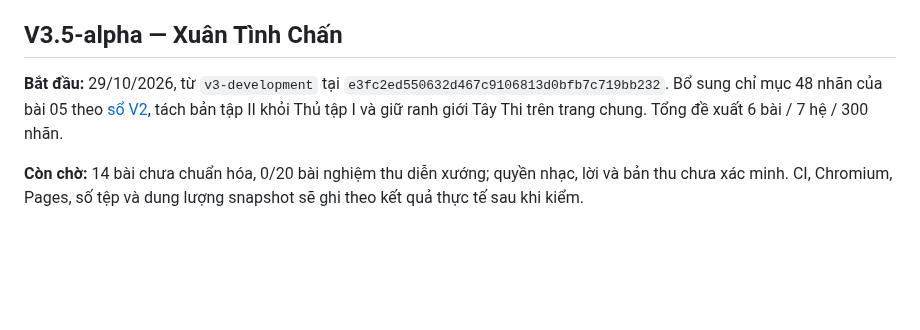
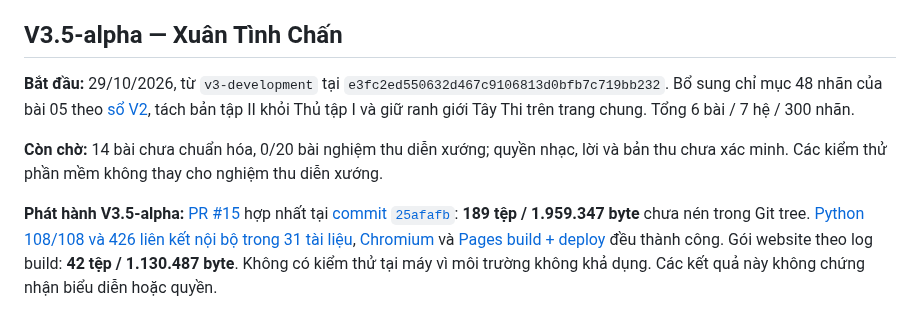
Before and after one commit to Form997/Vong-co, a Markdown page: docs/nhat-ky-phien-ban.md, the part around the change. Drawn GitHub-style; blank space fills up the shorter version.

Commit message:
docs(v3.5): record release checks and artifact sizes

```diff
--- a/docs/nhat-ky-phien-ban.md
+++ b/docs/nhat-ky-phien-ban.md
@@ -232,6 +232,8 @@ python scripts/thong-ke-dung-luong.py --refs v1-frozen v2-development --json
 
 ## V3.5-alpha — Xuân Tình Chấn
 
-**Bắt đầu:** 29/10/2026, từ `v3-development` tại `e3fc2ed550632d467c9106813d0bfb7c719bb232`. Bổ sung chỉ mục 48 nhãn của bài 05 theo [sổ V2](../ban-to/05-xuan-tinh-chan/v2-ra-soat-48-cau.md), tách bản tập II khỏi Thủ tập I và giữ ranh giới Tây Thi trên trang chung. Tổng đề xuất 6 bài / 7 hệ / 300 nhãn.
+**Bắt đầu:** 29/10/2026, từ `v3-development` tại `e3fc2ed550632d467c9106813d0bfb7c719bb232`. Bổ sung chỉ mục 48 nhãn của bài 05 theo [sổ V2](../ban-to/05-xuan-tinh-chan/v2-ra-soat-48-cau.md), tách bản tập II khỏi Thủ tập I và giữ ranh giới Tây Thi trên trang chung. Tổng 6 bài / 7 hệ / 300 nhãn.
 
-**Còn chờ:** 14 bài chưa chuẩn hóa, 0/20 bài nghiệm thu diễn xướng; quyền nhạc, lời và bản thu chưa xác minh. CI, Chromium, Pages, số tệp và dung lượng snapshot sẽ ghi theo kết quả thực tế sau khi kiểm.
+**Còn chờ:** 14 bài chưa chuẩn hóa, 0/20 bài nghiệm thu diễn xướng; quyền nhạc, lời và bản thu chưa xác minh. Các kiểm thử phần mềm không thay cho nghiệm thu diễn xướng.
+
+**Phát hành V3.5-alpha:** [PR #15](https://github.com/Form997/Vong-co/pull/15) hợp nhất tại [commit `25afafb`](https://github.com/Form997/Vong-co/tree/25afafb9eea982daf87faaf31fe2412f13af3111): **189 tệp / 1.959.347 byte** chưa nén trong Git tree. [Python 108/108 và 426 liên kết nội bộ trong 31 tài liệu](https://github.com/Form997/Vong-co/actions/runs/40967193507), [Chromium](https://github.com/Form997/Vong-co/actions/runs/40967193483) và [Pages build + deploy](https://github.com/Form997/Vong-co/actions/runs/40967193526) đều thành công. Gói website theo log build: **42 tệp / 1.130.487 byte**. Không có kiểm thử tại máy vì môi trường không khả dụng. Các kết quả này không chứng nhận biểu diễn hoặc quyền.
```
Also changed, not shown: README.md (+1 -1 lines).
